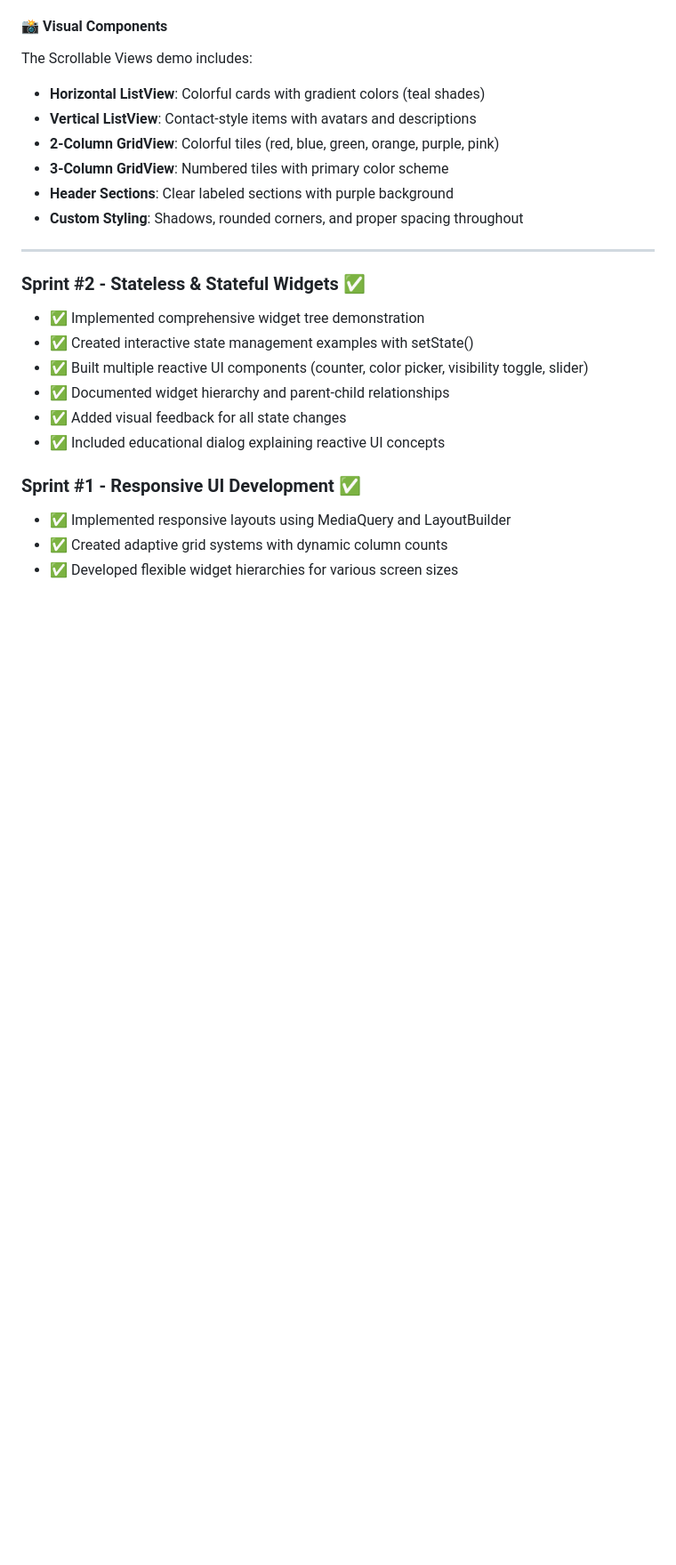
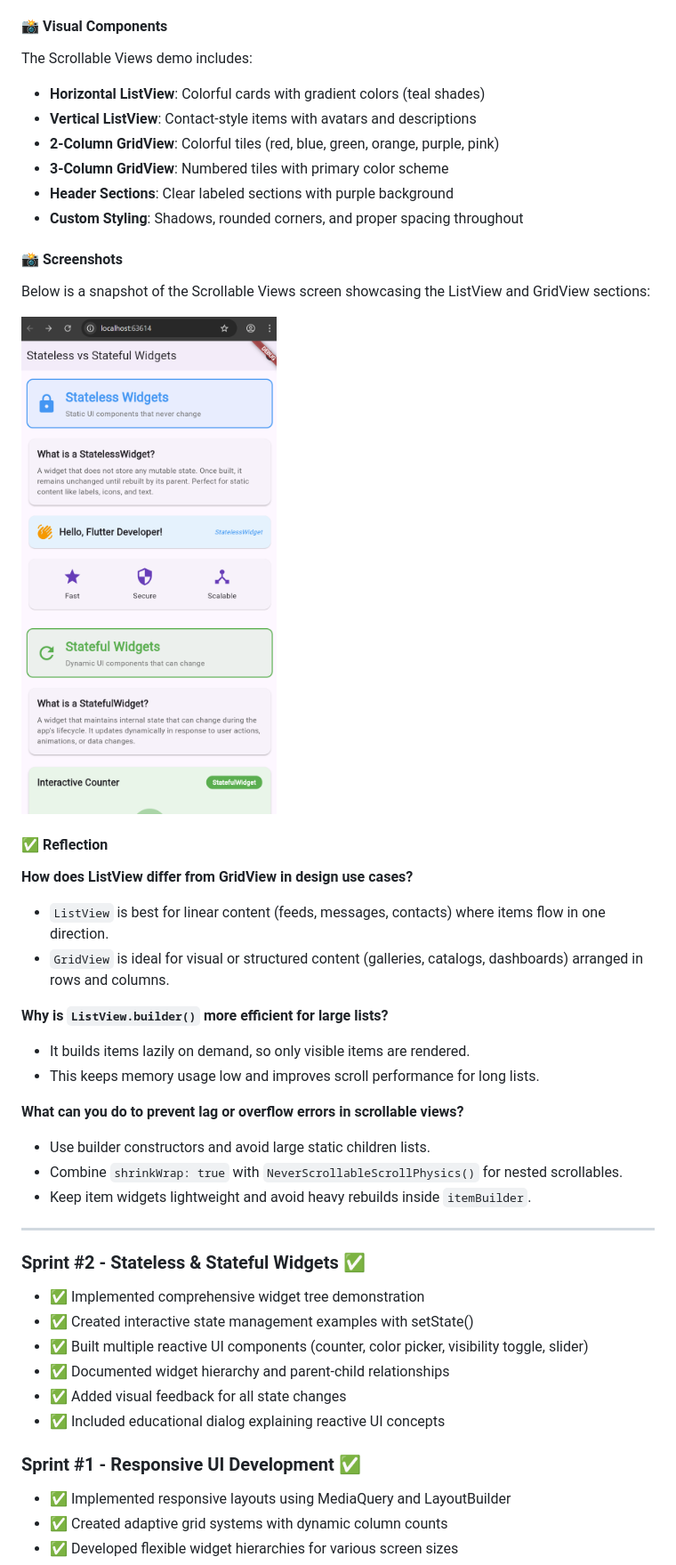
Before and after one commit to kalviumcommunity/S86-0126-Synapse-Building-Smart-Mobile-Experiences-with-Flutter-And-Firebase-Club-X, a Markdown page: club_x/README.md, the part around one of its changes. Shown at 89% size. Rendered like a GitHub page; blank space fills up the shorter version.

Commit message:
docs: update scrollable views README

```diff
--- a/club_x/README.md
+++ b/club_x/README.md
@@ -1149,6 +1149,30 @@ The Scrollable Views demo includes:
 - **Header Sections**: Clear labeled sections with purple background
 - **Custom Styling**: Shadows, rounded corners, and proper spacing throughout
 
+#### 📸 Screenshots
+
+Below is a snapshot of the Scrollable Views screen showcasing the ListView and GridView sections:
+
+![Scrollable Views Demo](image.png)
+
+#### ✅ Reflection
+
+**How does ListView differ from GridView in design use cases?**
+
+- `ListView` is best for linear content (feeds, messages, contacts) where items flow in one direction.
+- `GridView` is ideal for visual or structured content (galleries, catalogs, dashboards) arranged in rows and columns.
+
+**Why is `ListView.builder()` more efficient for large lists?**
+
+- It builds items lazily on demand, so only visible items are rendered.
+- This keeps memory usage low and improves scroll performance for long lists.
+
+**What can you do to prevent lag or overflow errors in scrollable views?**
+
+- Use builder constructors and avoid large static children lists.
+- Combine `shrinkWrap: true` with `NeverScrollableScrollPhysics()` for nested scrollables.
+- Keep item widgets lightweight and avoid heavy rebuilds inside `itemBuilder`.
+
 ---
 
 ### Sprint #2 - Stateless & Stateful Widgets ✅
```
Also changed, not shown: other parts of club_x/README.md (+0 -2 lines).
